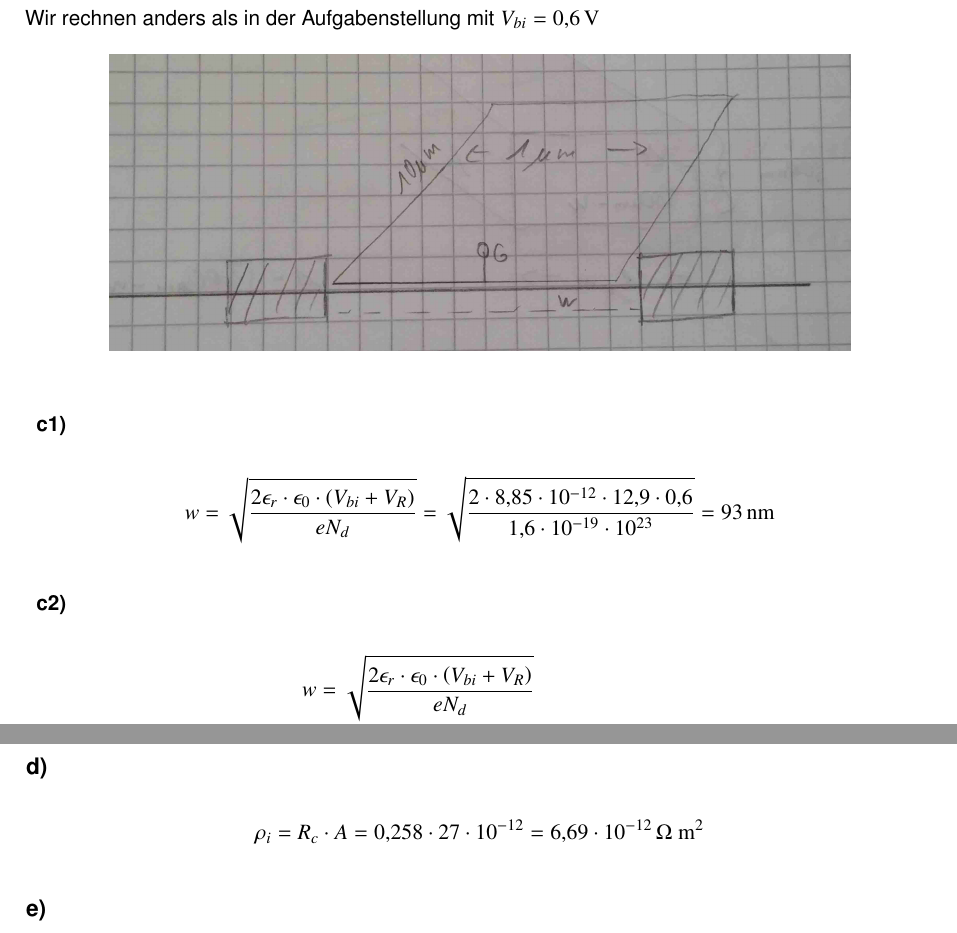
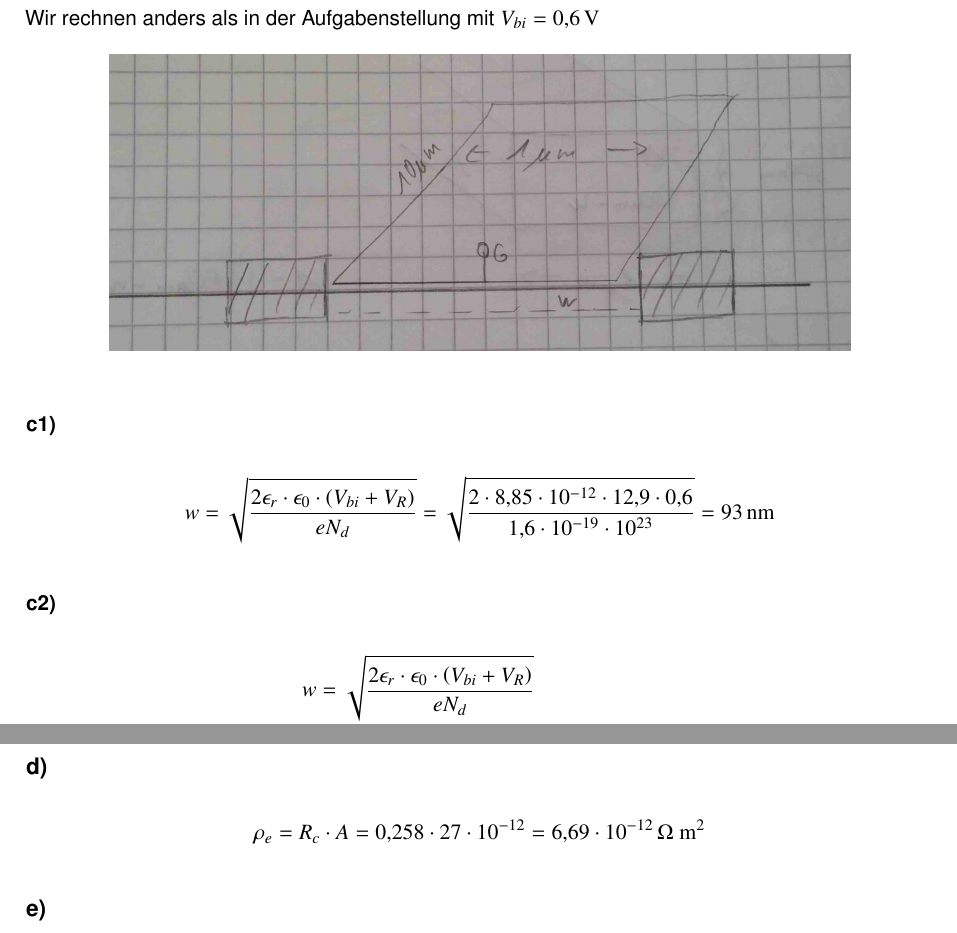
Before and after one commit to 5nickers/Halbleiter_und_Nanotechnologien, a LaTeX document (Übung 8/Halb_Nano Übung 8.tex): two parts of pages 6 and 9 of 9, joined at a grey line, cut so that both start at the same text. Compiled offline with pdfLaTeX.

Commit message:
korrekturen nach durchsicht

```diff
--- a/Übung 8/Halb_Nano Übung 8.tex
+++ b/Übung 8/Halb_Nano Übung 8.tex
@@ -124,7 +124,7 @@ Wir rechnen anders als in der Aufgabenstellung mit $V_{bi} = \unit[0,6]{V}$
 \end{figure}
 
 
-\subsubsection{c1)}
+\subsubsection*{c1)}
 
 
 \begin{align*}
@@ -132,7 +132,7 @@ w &= \sqrt{\frac{2 \epsilon_r \cdot \epsilon_0 \cdot \left( V_{bi} + V_R \right)
 \end{align*}
 
 
-\subsubsection{c2)}
+\subsubsection*{c2)}
 
 \begin{align*}
 w &= \sqrt{\frac{2 \epsilon_r \cdot \epsilon_0 \cdot \left( V_{bi} + V_R \right)}{e N_d}} \\
@@ -234,7 +234,7 @@ A_{eff} &= 10 \cdot 10^{-6} \cdot l_T = 10 \cdot 10^{-6} \cdot 2,7 \cdot 10^{-6}
 \subsection*{d)}
 
 \begin{align*}
-\rho_i &= R_c \cdot A = 0,258 \cdot 27 \cdot 10^{-12} = \unit[6,69 \cdot 10^{-12}]{\Omega \ m^2}
+\rho_e &= R_c \cdot A = 0,258 \cdot 27 \cdot 10^{-12} = \unit[6,69 \cdot 10^{-12}]{\Omega \ m^2}
 \end{align*}
 
 
```
Also changed, not shown: Übung 8/Halb_Nano Übung 8.pdf, Übung 8/Halb_Nano Übung 8.tex (2 more changed lines).
